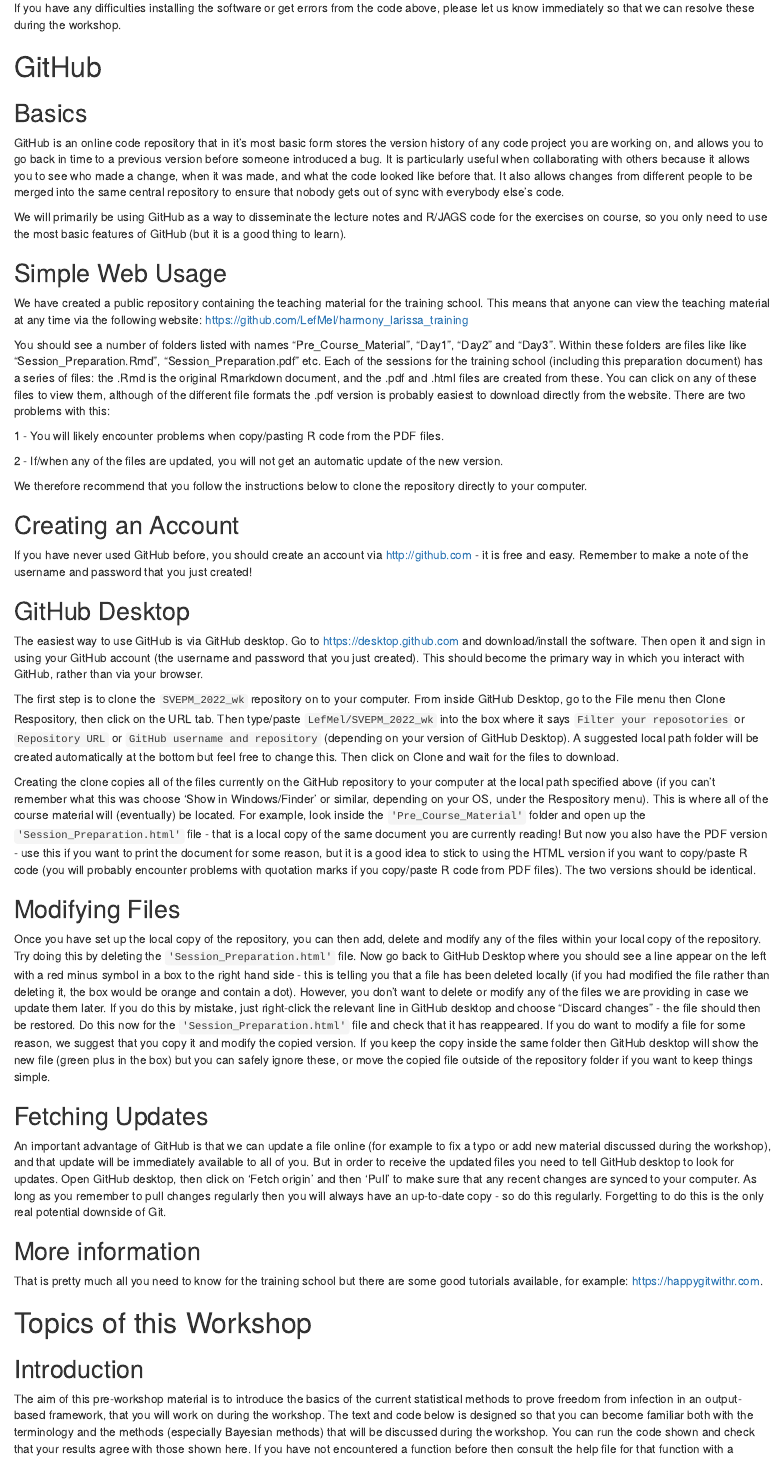
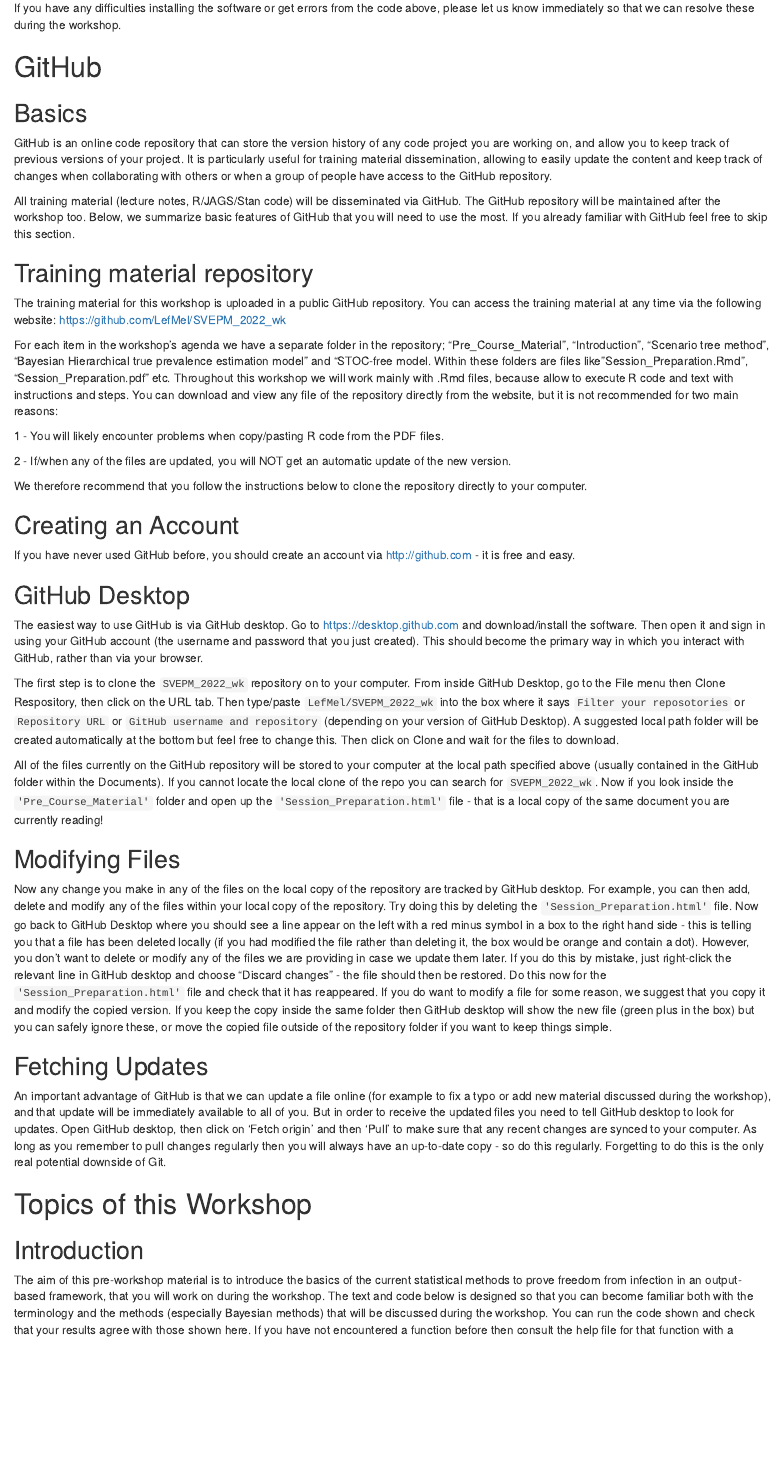
Before and after one commit to LefMel/SVEPM_2022_wk, an R Markdown document (00_pre_course_material/Session_Preparation.Rmd): the page in a window 1100 px wide, from 1610 px down. Rendered offline with R 4.5, knitr and Pandoc, with nearby package versions; some code elsewhere in the file could not run offline.

Commit message:
GitHub section updated

```diff
--- a/00_pre_course_material/Session_Preparation.Rmd
+++ b/00_pre_course_material/Session_Preparation.Rmd
@@ -88,26 +88,25 @@
 
 ## Basics
 
-GitHub is an online code repository that in it's most basic form stores the version history of any code project you are working on, and allows you to go back in time to a previous version before someone introduced a bug. It is particularly useful when collaborating with others because it allows you to see who made a change, when it was made, and what the code looked like before that. It also allows changes from different people to be merged into the same central repository to ensure that nobody gets out of sync with everybody else's code.
+GitHub is an online code repository that can store the version history of any code project you are working on, and allow you to keep track of previous versions of your project. It is particularly useful for training material dissemination, allowing to easily update the content and keep track of changes when collaborating with others or when a group of people have access to the GitHub repository.
 
-We will primarily be using GitHub as a way to disseminate the lecture notes and R/JAGS code for the exercises on course, so you only need to use the most basic features of GitHub (but it is a good thing to learn).
+All training material (lecture notes, R/JAGS/Stan code) will be disseminated via GitHub. The GitHub repository will be maintained after the workshop too. Below, we summarize basic features of GitHub that you will need to use the most. If you already familiar with GitHub feel free to skip this section.
 
-## Simple Web Usage
+## Training material repository
 
-We have created a public repository containing the teaching material for the training school.  This means that anyone can view the teaching material at any time via the following website: https://github.com/LefMel/harmony_larissa_training
+The training material for this workshop is uploaded in a public GitHub repository. You can access the training material at any time via the following website: https://github.com/LefMel/SVEPM_2022_wk
 
-You should see a number of folders listed with names "Pre_Course_Material", "Day1", "Day2" and "Day3". Within these folders are files like like "Session_Preparation.Rmd", "Session_Preparation.pdf" etc.  Each of the sessions for the training school (including this preparation document) has a series of files:  the .Rmd is the original Rmarkdown document, and the .pdf and .html files are created from these.  You can click on any of these files to view them, although of the different file formats the .pdf version is probably easiest to download directly from the website.  There are two problems with this:
+For each item in the workshop's agenda we have a separate folder in the repository;  "Pre_Course_Material", "Introduction", "Scenario tree method",  "Bayesian Hierarchical true prevalence estimation model" and "STOC-free model. Within these folders are files like "Session_Preparation.Rmd", "Session_Preparation.pdf" etc. Throughout this workshop we will work mainly with .Rmd files, because allow to execute R code and text with instructions and steps. You can download and view any file of the repository directly from the website, but it is not recommended for two main reasons:
 
 1 - You will likely encounter problems when copy/pasting R code from the PDF files.
 
-2 - If/when any of the files are updated, you will not get an automatic update of the new version.
+2 - If/when any of the files are updated, you will NOT get an automatic update of the new version.
 
 We therefore recommend that you follow the instructions below to clone the repository directly to your computer.
 
 ## Creating an Account
 
-If you have never used GitHub before, you should create an account via http://github.com - it is free and easy. Remember to make a note of the username and password that you just created!
-
+If you have never used GitHub before, you should create an account via http://github.com - it is free and easy.
 
 ## GitHub Desktop
 
@@ -115,19 +114,15 @@
 
 The first step is to clone the `SVEPM_2022_wk` repository on to your computer. From inside GitHub Desktop, go to the File menu then Clone Respository, then click on the URL tab.  Then type/paste `LefMel/SVEPM_2022_wk` into the box where it says `Filter your reposotories` or `Repository URL` or `GitHub username and repository` (depending on your version of GitHub Desktop). A suggested local path folder will be created automatically at the bottom but feel free to change this. Then click on Clone and wait for the files to download.
 
-Creating the clone copies all of the files currently on the GitHub repository to your computer at the local path specified above (if you can't remember what this was choose 'Show in Windows/Finder' or similar, depending on your OS, under the Respository menu). This is where all of the course material will (eventually) be located. For example, look inside the `'Pre_Course_Material'` folder and open up the `'Session_Preparation.html'` file - that is a local copy of the same document you are currently reading! But now you also have the PDF version - use this if you want to print the document for some reason, but it is a good idea to stick to using the HTML version if you want to copy/paste R code (you will probably encounter problems with quotation marks if you copy/paste R code from PDF files).  The two versions should be identical.
+All of the files currently on the GitHub repository will be stored to your computer at the local path specified above (usually contained in the GitHub folder within the Documents). If you cannot locate the local clone of the repo you can search for `SVEPM_2022_wk`. Now if you look inside the `'Pre_Course_Material'` folder and open up the `'Session_Preparation.html'` file - that is a local copy of the same document you are currently reading!
 
 ## Modifying Files
 
-Once you have set up the local copy of the repository, you can then add, delete and modify any of the files within your local copy of the repository. Try doing this by deleting the `'Session_Preparation.html'` file. Now go back to GitHub Desktop where you should see a line appear on the left with a red minus symbol in a box to the right hand side - this is telling you that a file has been deleted locally (if you had modified the file rather than deleting it, the box would be orange and contain a dot). However, you don't want to delete or modify any of the files we are providing in case we update them later.  If you do this by mistake, just right-click the relevant line in GitHub desktop and choose "Discard changes" - the file should then be restored.  Do this now for the `'Session_Preparation.html'` file and check that it has reappeared.  If you do want to modify a file for some reason, we suggest that you copy it and modify the copied version.  If you keep the copy inside the same folder then GitHub desktop will show the new file (green plus in the box) but you can safely ignore these, or move the copied file outside of the repository folder if you want to keep things simple.
+Now any change you make in any of the files on the local copy of the repository are tracked by GitHub desktop. For example, you can then add, delete and modify any of the files within your local copy of the repository. Try doing this by deleting the `'Session_Preparation.html'` file. Now go back to GitHub Desktop where you should see a line appear on the left with a red minus symbol in a box to the right hand side - this is telling you that a file has been deleted locally (if you had modified the file rather than deleting it, the box would be orange and contain a dot). However, you don't want to delete or modify any of the files we are providing in case we update them later.  If you do this by mistake, just right-click the relevant line in GitHub desktop and choose "Discard changes" - the file should then be restored.  Do this now for the `'Session_Preparation.html'` file and check that it has reappeared.  If you do want to modify a file for some reason, we suggest that you copy it and modify the copied version.  If you keep the copy inside the same folder then GitHub desktop will show the new file (green plus in the box) but you can safely ignore these, or move the copied file outside of the repository folder if you want to keep things simple.
 
 ## Fetching Updates
 
 An important advantage of GitHub is that we can update a file online (for example to fix a typo or add new material discussed during the workshop), and that update will be immediately available to all of you.  But in order to receive the updated files you need to tell GitHub desktop to look for updates.  Open GitHub desktop, then click on 'Fetch origin' and then 'Pull' to make sure that any recent changes are synced to your computer. As long as you remember to pull changes regularly then you will always have an up-to-date copy - so do this regularly.  Forgetting to do this is the only real potential downside of Git.
-
-## More information
-
-That is pretty much all you need to know for the training school but there are some good tutorials available, for example:  https://happygitwithr.com.
 
 
 # Topics of this Workshop
```
